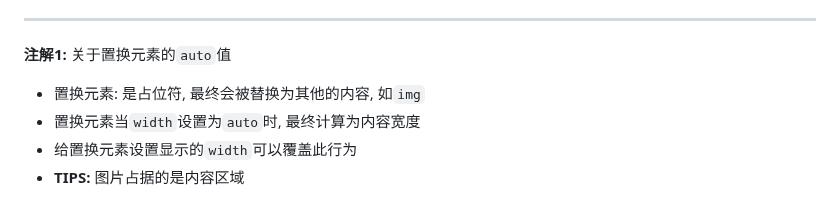
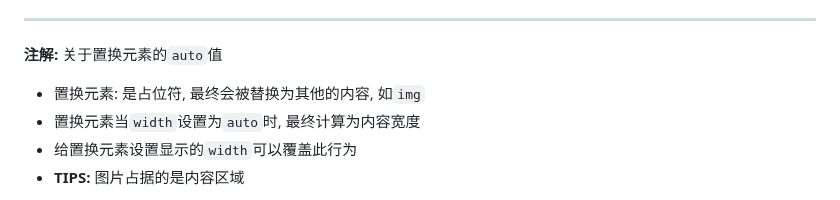
Before and after one commit to FrackCheung/study-notes, a Markdown page: CSS笔记/Notes/CSS 值和单位.md, the part around the change. GitHub-like rendering.

```diff
--- a/CSS笔记/Notes/CSS 值和单位.md
+++ b/CSS笔记/Notes/CSS 值和单位.md
@@ -187,7 +187,7 @@ div { width: calc(100%-200px); } /** 不允许, 必须有空格 */
   - `height`设置为`auto`, 则根据实际内容的高度决定, 没有内容就是0
   - 使用`margin: auto 0`的方式不能实现垂直居中
 ***
-**注解1:** 关于置换元素的`auto`值
+**注解:** 关于置换元素的`auto`值
 + 置换元素: 是占位符, 最终会被替换为其他的内容, 如`img`
 + 置换元素当`width`设置为`auto`时, 最终计算为内容宽度
 + 给置换元素设置显示的`width`可以覆盖此行为
```
